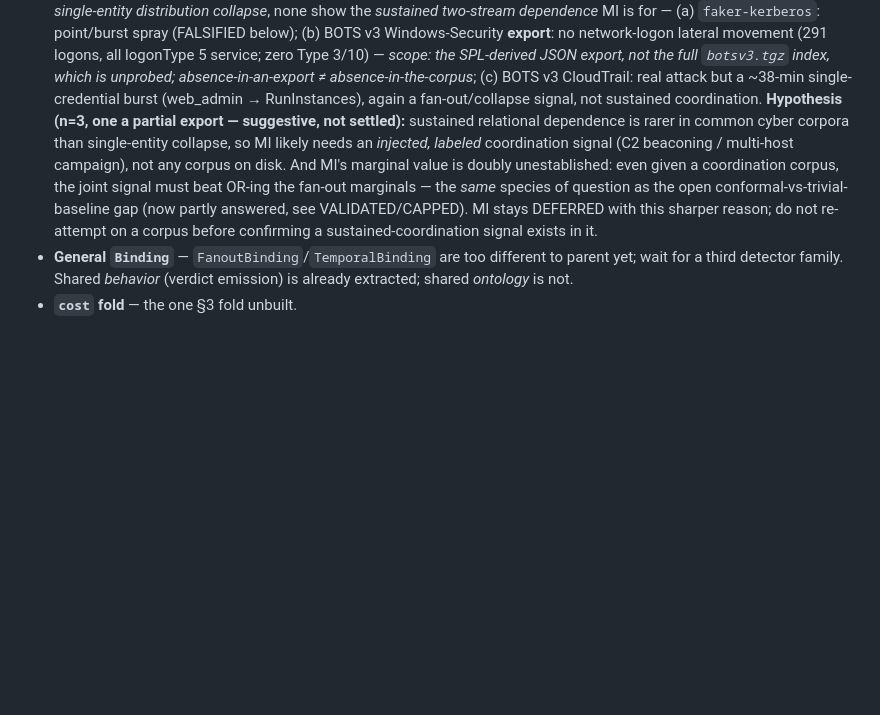
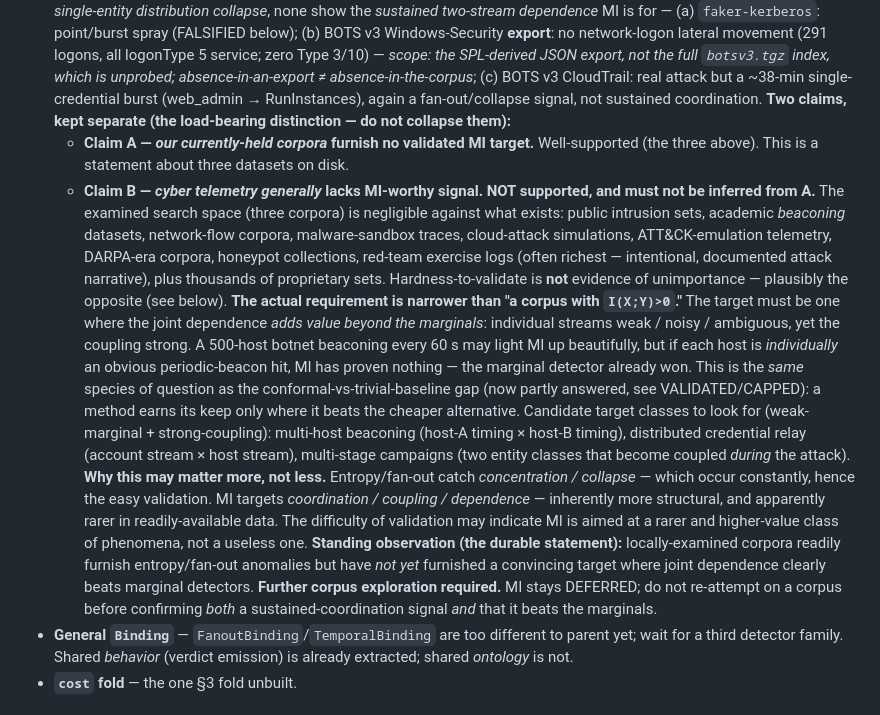
Before and after one commit to adelic-ai/canon, a Markdown page: design/guarantees_ledger.md, the part around the change. Drawn GitHub-style; blank space fills up the shorter version.

Commit message:
detection: sharpen the MI ledger entry — separate Claim A (our corpora) from Claim B (cyber generally)
The probe established that our three currently-held corpora furnish no validated
MI target (well-supported). It did NOT establish that cyber telemetry generally
lacks MI-worthy signal — three datasets is negligible against the thousands that
exist (beaconing, netflow, sandbox, ATT&CK-emulation, DARPA, honeypot, red-team).
Keep the two claims separate; do not infer B from A.

Also sharpen the requirement: the target is narrower than a corpus with I(X;Y)>0 —
the joint must BEAT THE MARGINALS (weak individual streams + strong coupling). A
500-host beacon where each host is individually an obvious periodic hit proves
nothing. Reframe: MI may target a rarer, higher-value phenomenon class
(coordination) than entropy (collapse, which is constant), so hardness-to-validate
is not evidence of unimportance. Durable statement + further-corpus-exploration.

```diff
--- a/design/guarantees_ledger.md
+++ b/design/guarantees_ledger.md
@@ -112,13 +112,33 @@ Detailed record + the exact assertions: `packages/detection/README.md` (the vali
         which is unprobed; absence-in-an-export ≠ absence-in-the-corpus*;
     (c) BOTS v3 CloudTrail: real attack but a ~38-min single-credential burst (web_admin → RunInstances),
         again a fan-out/collapse signal, not sustained coordination.
-  **Hypothesis (n=3, one a partial export — suggestive, not settled):** sustained relational dependence
-  is rarer in common cyber corpora than single-entity collapse, so MI likely needs an *injected, labeled*
-  coordination signal (C2 beaconing / multi-host campaign), not any corpus on disk. And MI's marginal value
-  is doubly unestablished: even given a coordination corpus, the joint signal must beat OR-ing the fan-out
-  marginals — the *same* species of question as the open conformal-vs-trivial-baseline gap (now partly
-  answered, see VALIDATED/CAPPED). MI stays DEFERRED with this sharper reason; do not re-attempt on a corpus
-  before confirming a sustained-coordination signal exists in it.
+  **Two claims, kept separate (the load-bearing distinction — do not collapse them):**
+    - **Claim A — *our currently-held corpora* furnish no validated MI target.** Well-supported (the three
+      above). This is a statement about three datasets on disk.
+    - **Claim B — *cyber telemetry generally* lacks MI-worthy signal.** **NOT supported, and must not be
+      inferred from A.** The examined search space (three corpora) is negligible against what exists:
+      public intrusion sets, academic *beaconing* datasets, network-flow corpora, malware-sandbox traces,
+      cloud-attack simulations, ATT&CK-emulation telemetry, DARPA-era corpora, honeypot collections,
+      red-team exercise logs (often richest — intentional, documented attack narrative), plus thousands of
+      proprietary sets. Hardness-to-validate is **not** evidence of unimportance — plausibly the opposite
+      (see below).
+  **The actual requirement is narrower than "a corpus with `I(X;Y)>0`."** The target must be one where the
+  joint dependence *adds value beyond the marginals*: individual streams weak / noisy / ambiguous, yet the
+  coupling strong. A 500-host botnet beaconing every 60 s may light MI up beautifully, but if each host is
+  *individually* an obvious periodic-beacon hit, MI has proven nothing — the marginal detector already won.
+  This is the *same* species of question as the conformal-vs-trivial-baseline gap (now partly answered, see
+  VALIDATED/CAPPED): a method earns its keep only where it beats the cheaper alternative. Candidate target
+  classes to look for (weak-marginal + strong-coupling): multi-host beaconing (host-A timing × host-B
+  timing), distributed credential relay (account stream × host stream), multi-stage campaigns (two entity
+  classes that become coupled *during* the attack).
+  **Why this may matter more, not less.** Entropy/fan-out catch *concentration / collapse* — which occur
+  constantly, hence the easy validation. MI targets *coordination / coupling / dependence* — inherently more
+  structural, and apparently rarer in readily-available data. The difficulty of validation may indicate MI
+  is aimed at a rarer and higher-value class of phenomena, not a useless one.
+  **Standing observation (the durable statement):** locally-examined corpora readily furnish entropy/fan-out
+  anomalies but have *not yet* furnished a convincing target where joint dependence clearly beats marginal
+  detectors. **Further corpus exploration required.** MI stays DEFERRED; do not re-attempt on a corpus
+  before confirming *both* a sustained-coordination signal *and* that it beats the marginals.
 - **General `Binding`** — `FanoutBinding`/`TemporalBinding` are too different to parent yet; wait for a
   third detector family. Shared *behavior* (verdict emission) is already extracted; shared *ontology* is not.
 - **`cost` fold** — the one §3 fold unbuilt.
```
